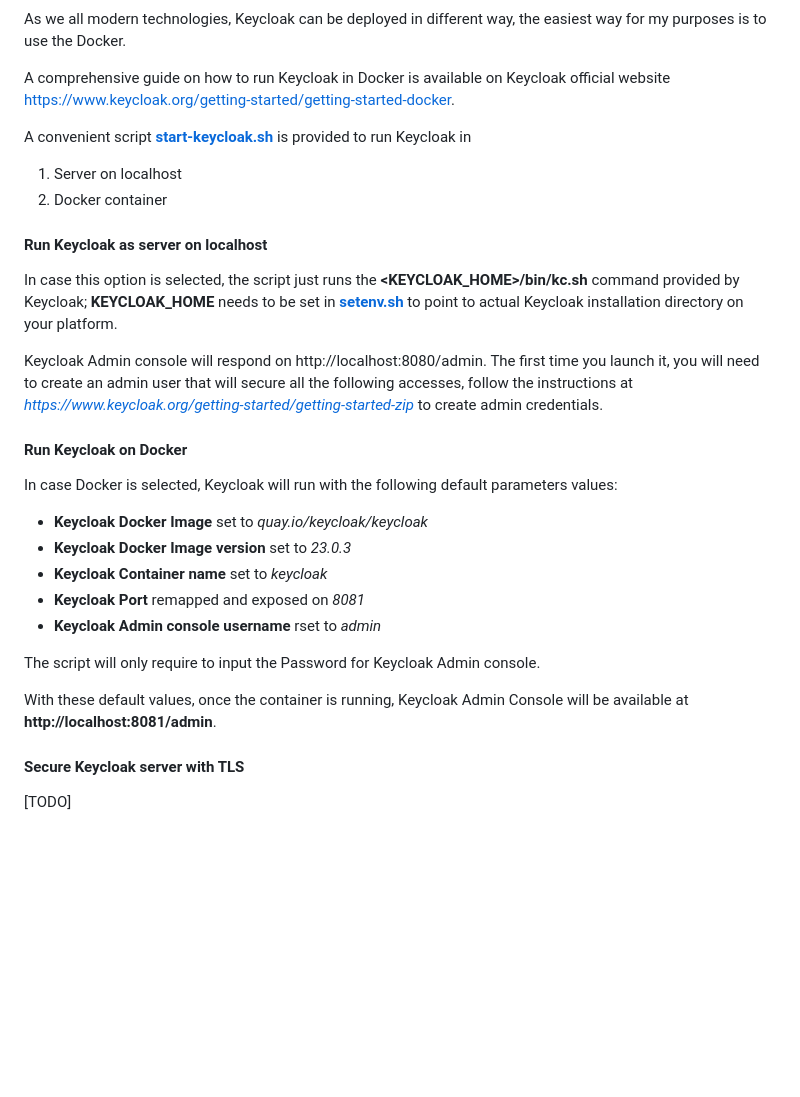
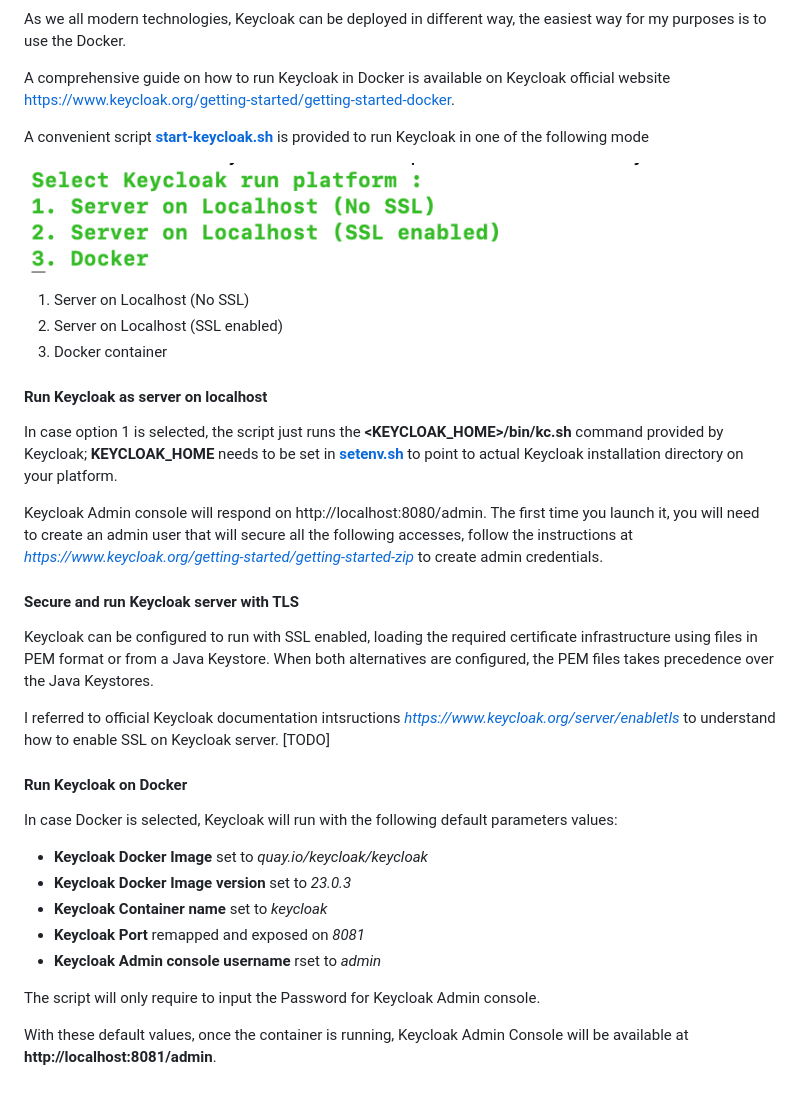
Before and after one commit to robipozzi/windfire-security, a Markdown page: README.md, the part around the change. Drawn GitHub-style; pictures changed too: img/Select_how_to_run_keycloak.png (added); blank space fills up the shorter version.

Commit message:
update for security

```diff
--- a/README.md
+++ b/README.md
@@ -48,14 +48,26 @@ As we all modern technologies, Keycloak can be deployed in different way, the ea
 
 A comprehensive guide on how to run Keycloak in Docker is available on Keycloak official website https://www.keycloak.org/getting-started/getting-started-docker.
 
-A convenient script **[start-keycloak.sh](keycloak/start-keycloak.sh)** is provided to run Keycloak in
-1. Server on localhost
-2. Docker container
+A convenient script **[start-keycloak.sh](keycloak/start-keycloak.sh)** is provided to run Keycloak in one of the following mode
+
+![](img/Select_how_to_run_keycloak.png)
+
+1. Server on Localhost (No SSL)
+2. Server on Localhost (SSL enabled)
+3. Docker container
 
 #### Run Keycloak as server on localhost
-In case this option is selected, the script just runs the **<KEYCLOAK_HOME>/bin/kc.sh** command provided by Keycloak; **KEYCLOAK_HOME** needs to be set in **[setenv.sh](setenv.sh)** to point to actual Keycloak installation directory on your platform.
+In case option 1 is selected, the script just runs the **<KEYCLOAK_HOME>/bin/kc.sh** command provided by Keycloak; **KEYCLOAK_HOME** needs to be set in **[setenv.sh](setenv.sh)** to point to actual Keycloak installation directory on your platform.
 
 Keycloak Admin console will respond on http://localhost:8080/admin. The first time you launch it, you will need to create an admin user that will secure all the following accesses, follow the instructions at *https://www.keycloak.org/getting-started/getting-started-zip* to create admin credentials.
+
+#### Secure and run Keycloak server with TLS
+Keycloak can be configured to run with SSL enabled, loading the required certificate infrastructure using files in PEM format or from a Java Keystore. When both alternatives are configured, the PEM files takes precedence over the Java Keystores.
+
+I referred to official Keycloak documentation intsructions *https://www.keycloak.org/server/enabletls* to understand how to enable SSL on Keycloak server.
+[TODO]
+
+
 
 #### Run Keycloak on Docker
 In case Docker is selected, Keycloak will run with the following default parameters values:
@@ -68,6 +80,3 @@ In case Docker is selected, Keycloak will run with the following default paramet
 The script will only require to input the Password for Keycloak Admin console.
 
 With these default values, once the container is running, Keycloak Admin Console will be available at **http://localhost:8081/admin**.
-
-#### Secure Keycloak server with TLS
-[TODO]
```
Also changed, not shown: 6 other files.
